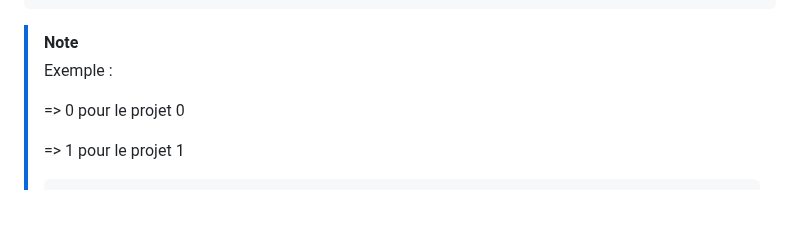
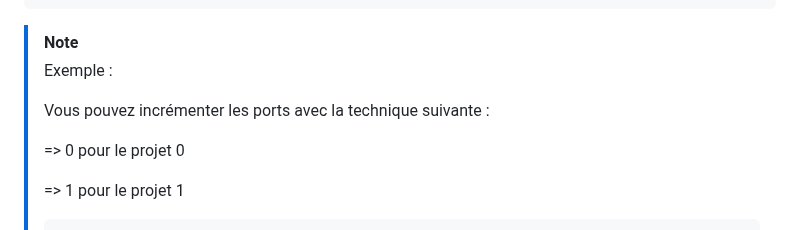
Before and after one commit to pctronique/dockerphponline, a Markdown page: README.md, the part around the change. Drawn GitHub-style; blank space fills up the shorter version.

```diff
--- a/README.md
+++ b/README.md
@@ -68,6 +68,8 @@ VALUE_MAILHOG_DISPLAY_PORT=8020
 
 > [!NOTE]
 > Exemple :
+>
+> Vous pouvez incrémenter les ports avec la technique suivante :
 >
 > => 0 pour le projet 0
 >
```
